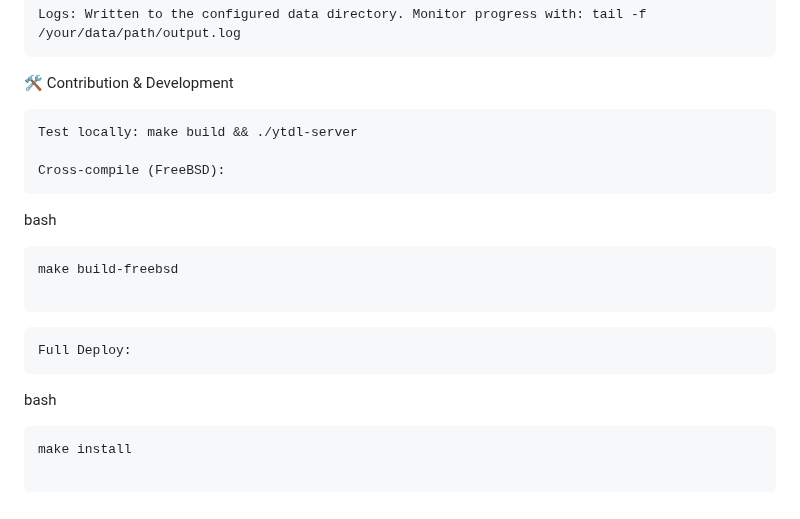
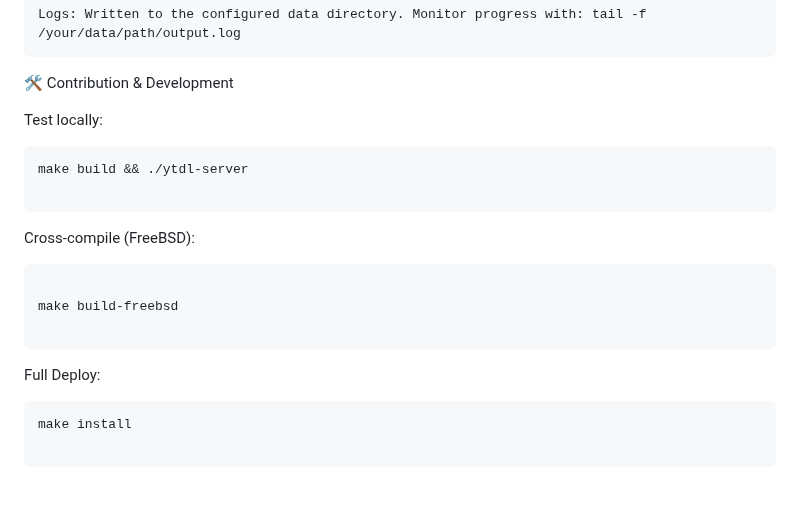
Before and after one commit to Tylefnx/ytdl-server, a Markdown page: README.md, the part around one of its changes. Drawn GitHub-style.

````diff
--- a/README.md
+++ b/README.md
@@ -266,18 +262,23 @@ docker-compose up -d
 
 🛠️ Contribution & Development
 
-    Test locally: make build && ./ytdl-server
+Test locally:
 
-    Cross-compile (FreeBSD):
+```
+make build && ./ytdl-server
 
-bash
 ```
+
+Cross-compile (FreeBSD):
+
+```
+
 make build-freebsd
 
 ```
-    Full Deploy:
 
-bash
+Full Deploy:
+
 ```
 make install
 
````
Also changed, not shown: other parts of README.md (+7 -11 lines).
